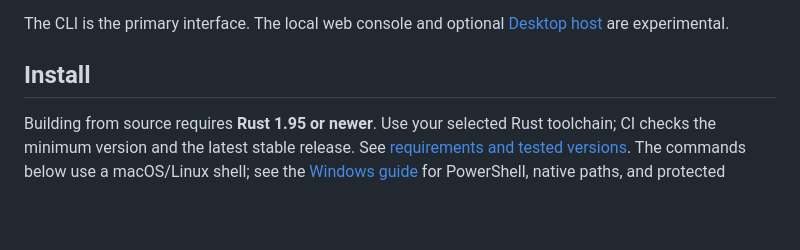
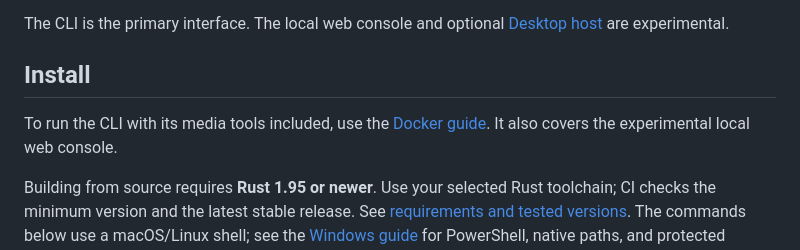
Before and after one commit to kazuhide/drmr, a Markdown page: README.md, the part around the change. Rendered like a GitHub page; blank space fills up the shorter version.

Commit message:
Document container builds and mounted-media workflows

```diff
--- a/README.md
+++ b/README.md
@@ -9,6 +9,8 @@ drmr inspects local MP4, DASH, and HLS media and converts qualified on-demand pr
 The CLI is the primary interface. The local web console and optional [Desktop host](docs/desktop.md) are experimental.
 
 ## Install
+
+To run the CLI with its media tools included, use the [Docker guide](docs/docker.md). It also covers the experimental local web console.
 
 Building from source requires **Rust 1.95 or newer**. Use your selected Rust toolchain; CI checks the minimum version and the latest stable release. See [requirements and tested versions](docs/requirements.md). The commands below use a macOS/Linux shell; see the [Windows guide](docs/windows.md) for PowerShell, native paths, and protected configuration.
 
```
Also changed, not shown: docs/docker.md (added, +86 -0 lines), docs/usage.md (+1 -1 lines).
